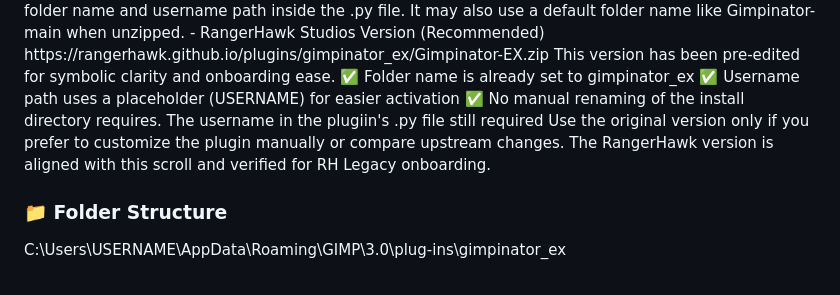
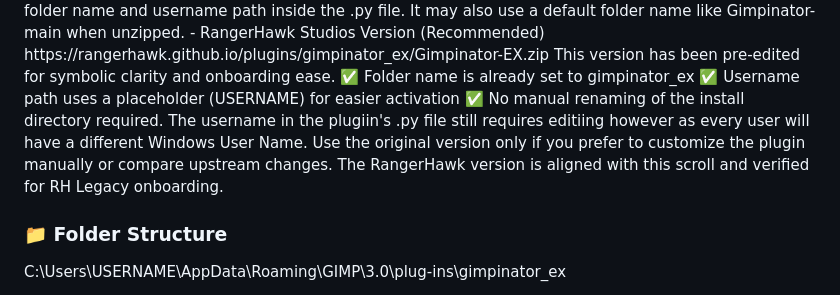
Before and after one commit to RangerHawk/rangerhawk.github.io, a Markdown page: docs/Gimpinator-Activation-Guide.md, the part around the change. Rendered like a GitHub page; folded sections open.

```diff
--- a/docs/Gimpinator-Activation-Guide.md
+++ b/docs/Gimpinator-Activation-Guide.md
@@ -74,9 +74,10 @@ https://rangerhawk.github.io/plugins/gimpinator_ex/Gimpinator-EX.zip
 This version has been pre-edited for symbolic clarity and onboarding ease.
 ✅ Folder name is already set to gimpinator_ex
 ✅ Username path uses a placeholder (USERNAME) for easier activation
-✅ No manual renaming of the install directory requires. The username in the plugiin's .py file still required
-Use the original version only if you prefer to customize the plugin manually or compare upstream changes.
-The RangerHawk version is aligned with this scroll and verified for RH Legacy onboarding.
+✅ No manual renaming of the install directory required. The username in the plugiin's .py file still requires
+editiing however as every user will have a different Windows User Name. Use the original version only if you
+prefer to customize the plugin manually or compare upstream changes. The RangerHawk version is aligned with
+this scroll and verified for RH Legacy onboarding.
 
 ### 📁 Folder Structure
 C:\Users\USERNAME\AppData\Roaming\GIMP\3.0\plug-ins\gimpinator_ex
```
